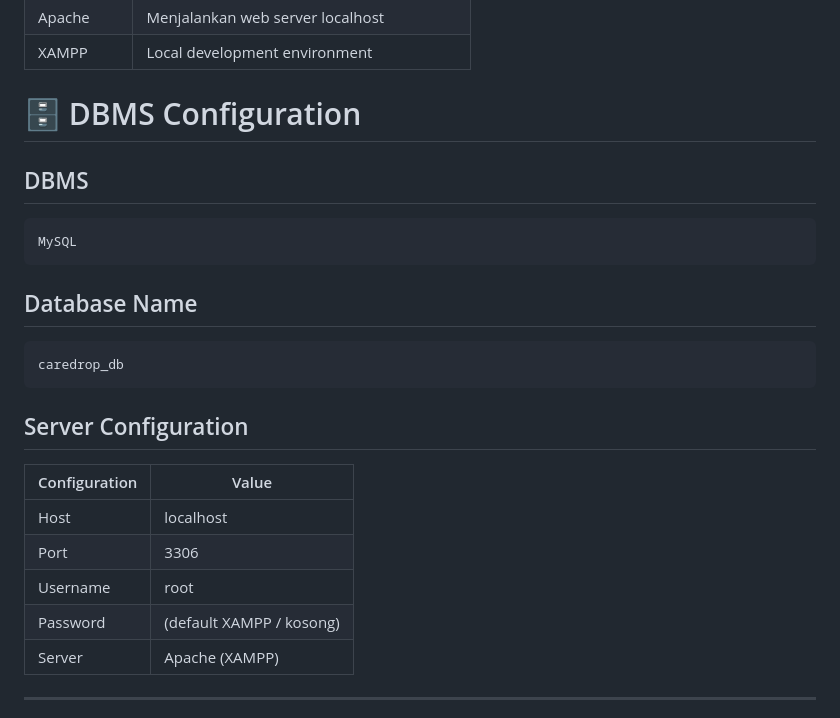
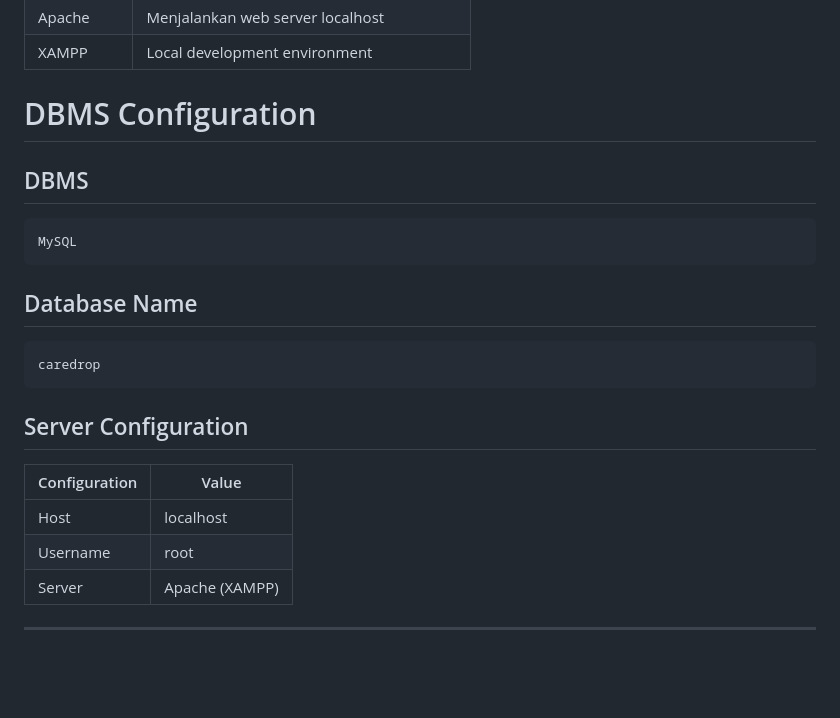
Before and after one commit to sabrinasalsa/CareDrop, a Markdown page: README.md, the part around the change. Drawn GitHub-style; blank space fills up the shorter version.

````diff
--- a/README.md
+++ b/README.md
@@ -81,7 +81,7 @@ CareDrop
 | Apache | Menjalankan web server localhost |
 | XAMPP | Local development environment |
 
-# 🗄 DBMS Configuration
+# DBMS Configuration
 
 ## DBMS
 ```text
@@ -90,7 +90,7 @@ MySQL
 
 ## Database Name
 ```text
-caredrop_db
+caredrop
 ```
 
 ## Server Configuration
@@ -98,9 +98,7 @@ caredrop_db
 | Configuration | Value |
 |---|---|
 | Host | localhost |
-| Port | 3306 |
 | Username | root |
-| Password | (default XAMPP / kosong) |
 | Server | Apache (XAMPP) |
 
 ---
````
